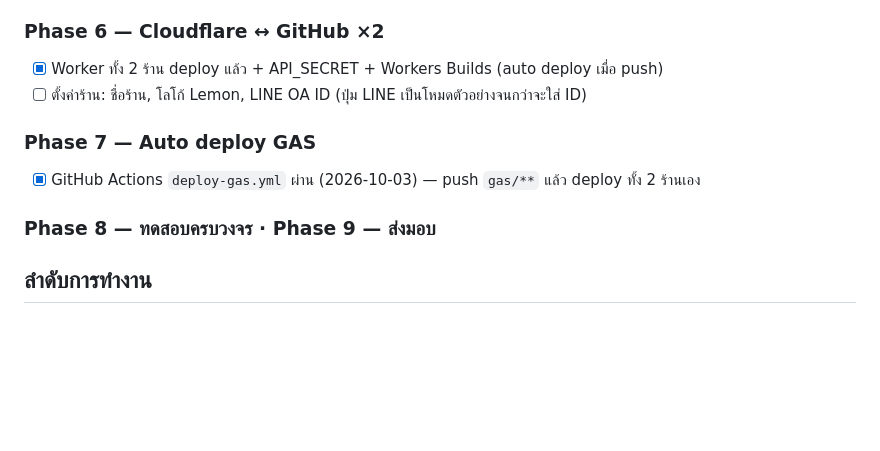
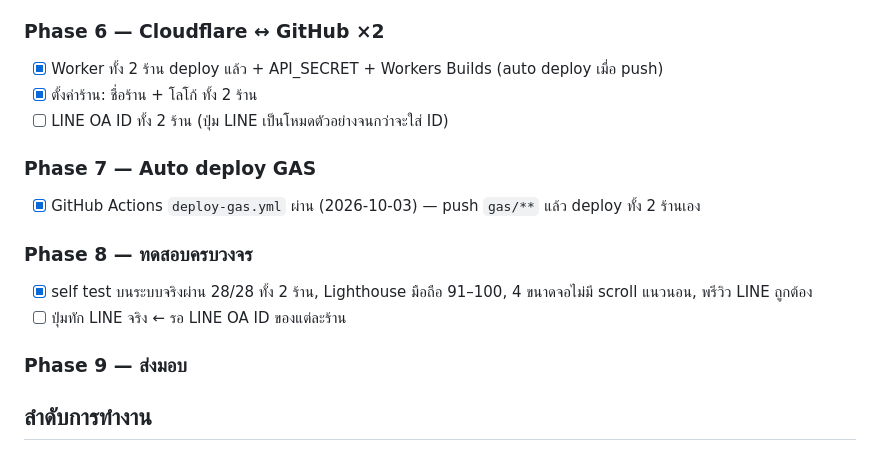
Before and after one commit to ethermorphcorp-cloud/Beauty-Catalog, a Markdown page: WORKPLAN.md, the part around the change. Drawn GitHub-style; blank space fills up the shorter version.

```diff
--- a/WORKPLAN.md
+++ b/WORKPLAN.md
@@ -63,12 +63,17 @@ Mockup: https://claude.ai/artifact/TBdXkpz28tFKTUS4h2E6iE — สีหลัก
 
 ### Phase 6 — Cloudflare ↔ GitHub ×2
 - [x] Worker ทั้ง 2 ร้าน deploy แล้ว + API_SECRET + Workers Builds (auto deploy เมื่อ push)
-- [ ] ตั้งค่าร้าน: ชื่อร้าน, โลโก้ Lemon, LINE OA ID (ปุ่ม LINE เป็นโหมดตัวอย่างจนกว่าจะใส่ ID)
+- [x] ตั้งค่าร้าน: ชื่อร้าน + โลโก้ ทั้ง 2 ร้าน
+- [ ] LINE OA ID ทั้ง 2 ร้าน (ปุ่ม LINE เป็นโหมดตัวอย่างจนกว่าจะใส่ ID)
 
 ### Phase 7 — Auto deploy GAS
 - [x] GitHub Actions `deploy-gas.yml` ผ่าน (2026-10-03) — push `gas/**` แล้ว deploy ทั้ง 2 ร้านเอง
 
-### Phase 8 — ทดสอบครบวงจร · Phase 9 — ส่งมอบ
+### Phase 8 — ทดสอบครบวงจร
+- [x] self test บนระบบจริงผ่าน 28/28 ทั้ง 2 ร้าน, Lighthouse มือถือ 91–100, 4 ขนาดจอไม่มี scroll แนวนอน, พรีวิว LINE ถูกต้อง
+- [ ] ปุ่มทัก LINE จริง ← รอ LINE OA ID ของแต่ละร้าน
+
+### Phase 9 — ส่งมอบ
 
 ## ลำดับการทำงาน
 
```
Also changed, not shown: PLAN.md (+8 -6 lines).
